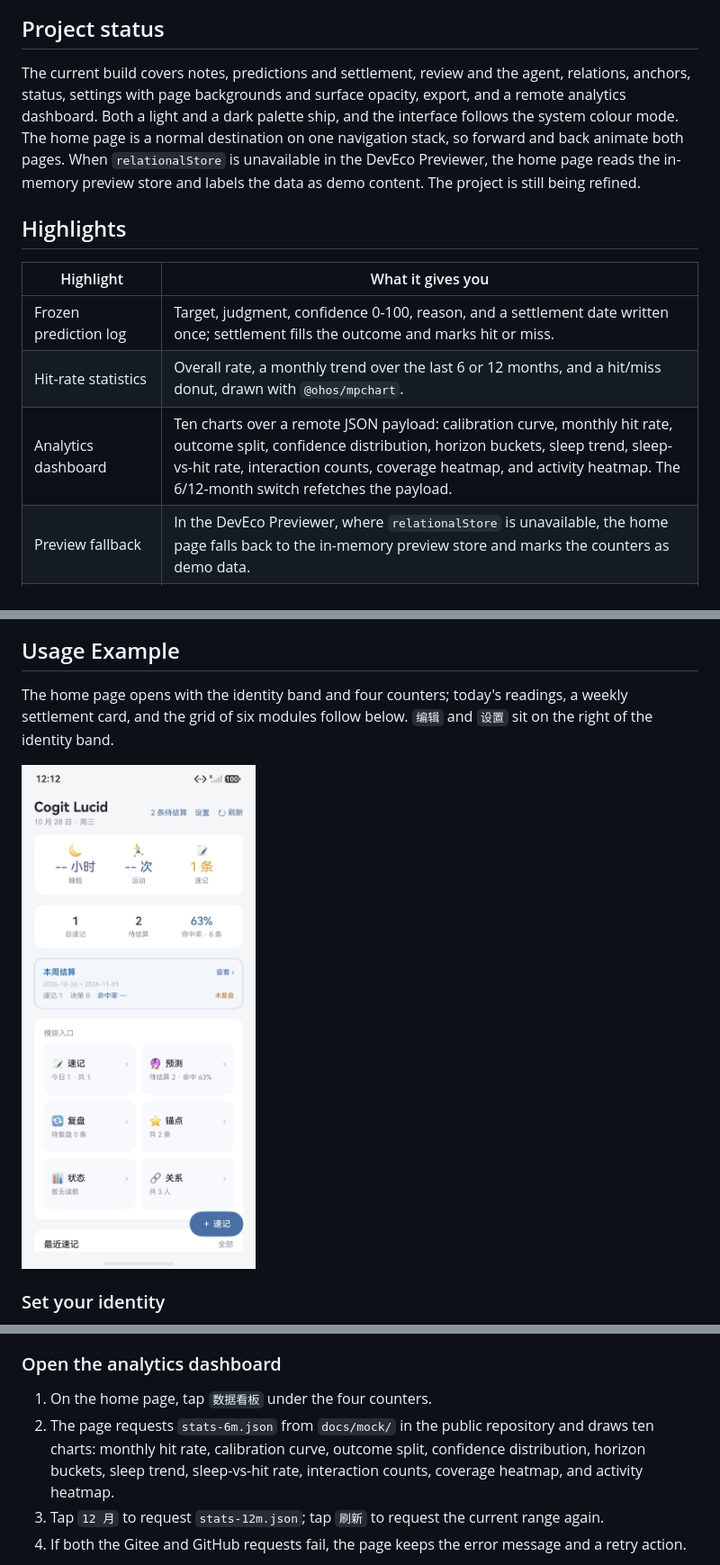
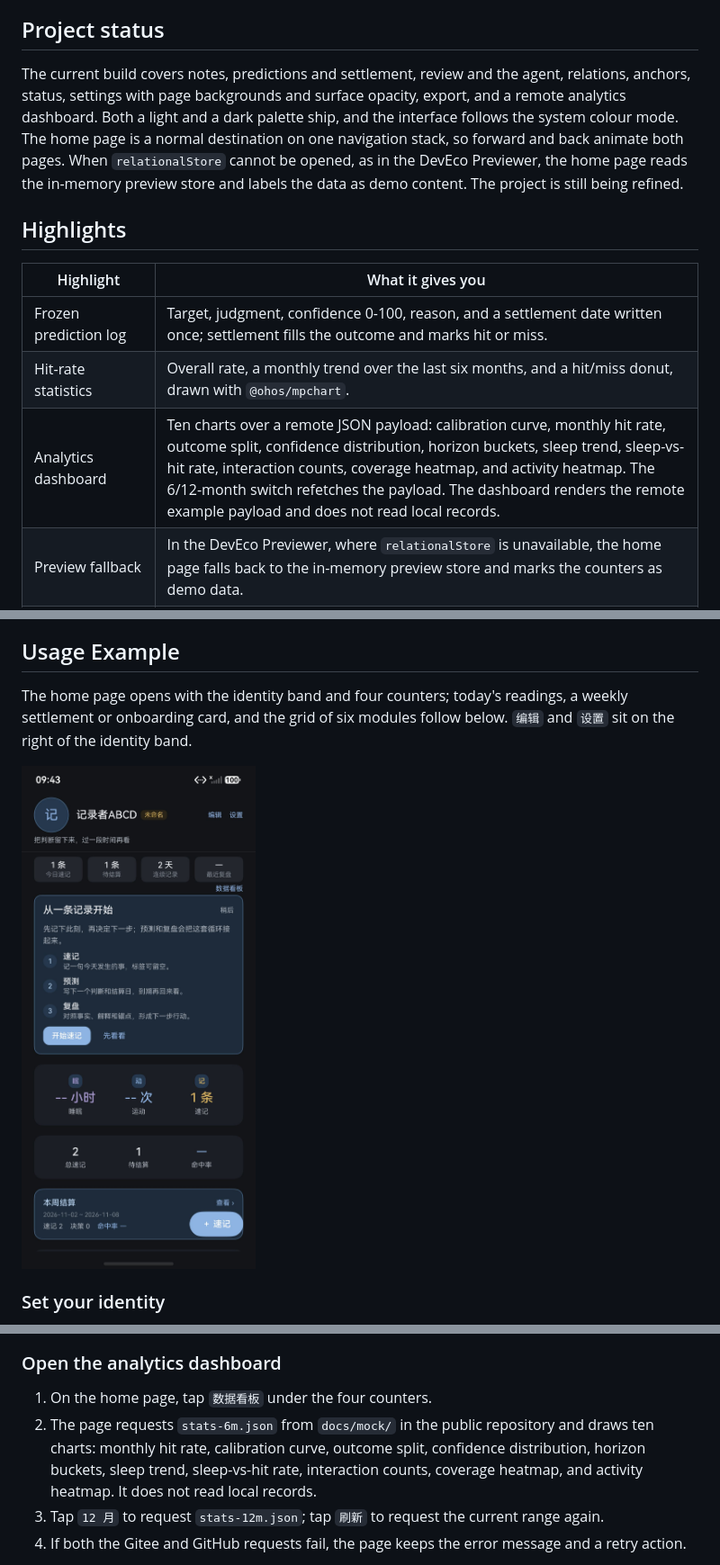
Before and after one commit to SunshineMahiru/cogit-lucid-workbench, a Markdown page: README.md, 3 parts joined by grey strips. Shown at 90% size. Drawn GitHub-style; pictures changed too: docs/images/debug/home.jpeg.

```diff
--- a/README.md
+++ b/README.md
@@ -29,15 +29,15 @@ The launch screen opens with an identity band — avatar, nickname, signature, a
 
 ## Project status
 
-The current build covers notes, predictions and settlement, review and the agent, relations, anchors, status, settings with page backgrounds and surface opacity, export, and a remote analytics dashboard. Both a light and a dark palette ship, and the interface follows the system colour mode. The home page is a normal destination on one navigation stack, so forward and back animate both pages. When `relationalStore` is unavailable in the DevEco Previewer, the home page reads the in-memory preview store and labels the data as demo content. The project is still being refined.
+The current build covers notes, predictions and settlement, review and the agent, relations, anchors, status, settings with page backgrounds and surface opacity, export, and a remote analytics dashboard. Both a light and a dark palette ship, and the interface follows the system colour mode. The home page is a normal destination on one navigation stack, so forward and back animate both pages. When `relationalStore` cannot be opened, as in the DevEco Previewer, the home page reads the in-memory preview store and labels the data as demo content. The project is still being refined.
 
 ## Highlights
 
 | Highlight | What it gives you |
 |---|---|
 | Frozen prediction log | Target, judgment, confidence 0-100, reason, and a settlement date written once; settlement fills the outcome and marks hit or miss. |
-| Hit-rate statistics | Overall rate, a monthly trend over the last 6 or 12 months, and a hit/miss donut, drawn with `@ohos/mpchart`. |
-| Analytics dashboard | Ten charts over a remote JSON payload: calibration curve, monthly hit rate, outcome split, confidence distribution, horizon buckets, sleep trend, sleep-vs-hit rate, interaction counts, coverage heatmap, and activity heatmap. The 6/12-month switch refetches the payload. |
+| Hit-rate statistics | Overall rate, a monthly trend over the last six months, and a hit/miss donut, drawn with `@ohos/mpchart`. |
+| Analytics dashboard | Ten charts over a remote JSON payload: calibration curve, monthly hit rate, outcome split, confidence distribution, horizon buckets, sleep trend, sleep-vs-hit rate, interaction counts, coverage heatmap, and activity heatmap. The 6/12-month switch refetches the payload. The dashboard renders the remote example payload and does not read local records. |
 | Preview fallback | In the DevEco Previewer, where `relationalStore` is unavailable, the home page falls back to the in-memory preview store and marks the counters as demo data. |
 | Four-step review | Facts, interpretation, contradiction, action. The contradiction step can quote up to three anchors. |
 | Three-tier trust | Each relation carries a friendly, sincere, or transparent tier and renders as a star graph centred on you. |
@@ -85,5 +85,5 @@ The code is organised as six layers with a single dependency direction, plus a s
 
 ## Usage Example
 
-The home page opens with the identity band and four counters; today's readings, a weekly settlement card, and the grid of six modules follow below. `编辑` and `设置` sit on the right of the identity band.
+The home page opens with the identity band and four counters; today's readings, a weekly settlement or onboarding card, and the grid of six modules follow below. `编辑` and `设置` sit on the right of the identity band.
 
@@ -111,7 +111,7 @@ Expected result: after two or three settled predictions the statistics page draw
 ### Open the analytics dashboard
 
 1. On the home page, tap `数据看板` under the four counters.
-2. The page requests `stats-6m.json` from `docs/mock/` in the public repository and draws ten charts: monthly hit rate, calibration curve, outcome split, confidence distribution, horizon buckets, sleep trend, sleep-vs-hit rate, interaction counts, coverage heatmap, and activity heatmap.
+2. The page requests `stats-6m.json` from `docs/mock/` in the public repository and draws ten charts: monthly hit rate, calibration curve, outcome split, confidence distribution, horizon buckets, sleep trend, sleep-vs-hit rate, interaction counts, coverage heatmap, and activity heatmap. It does not read local records.
 3. Tap `12 月` to request `stats-12m.json`; tap `刷新` to request the current range again.
 4. If both the Gitee and GitHub requests fail, the page keeps the error message and a retry action.
 
```
Also changed, not shown: other parts of README.md (+11 -3 lines), README.zh-CN.md (+16 -8 lines), docs/images/debug/analytics-12m.jpeg (added), docs/images/debug/analytics-6m.jpeg (added), docs/images/debug/analytics-bottom.jpeg (added).
